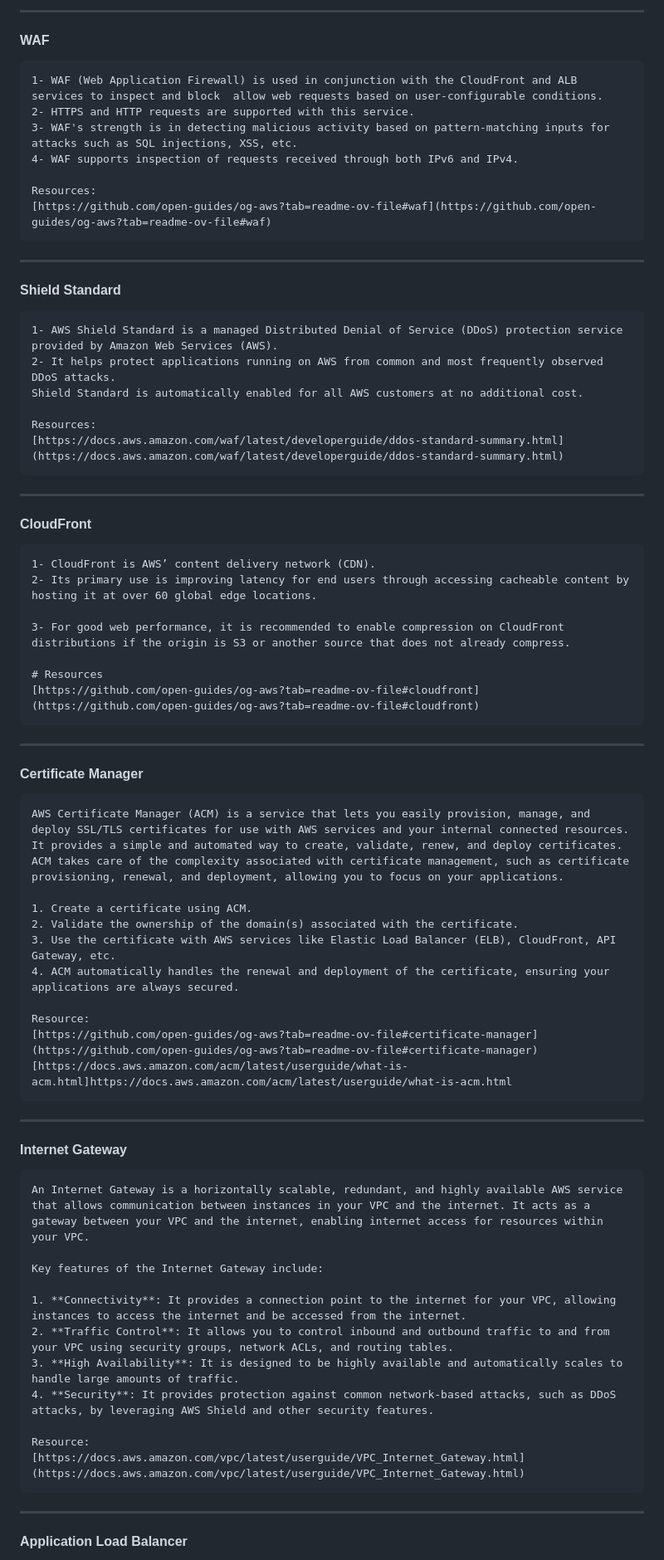
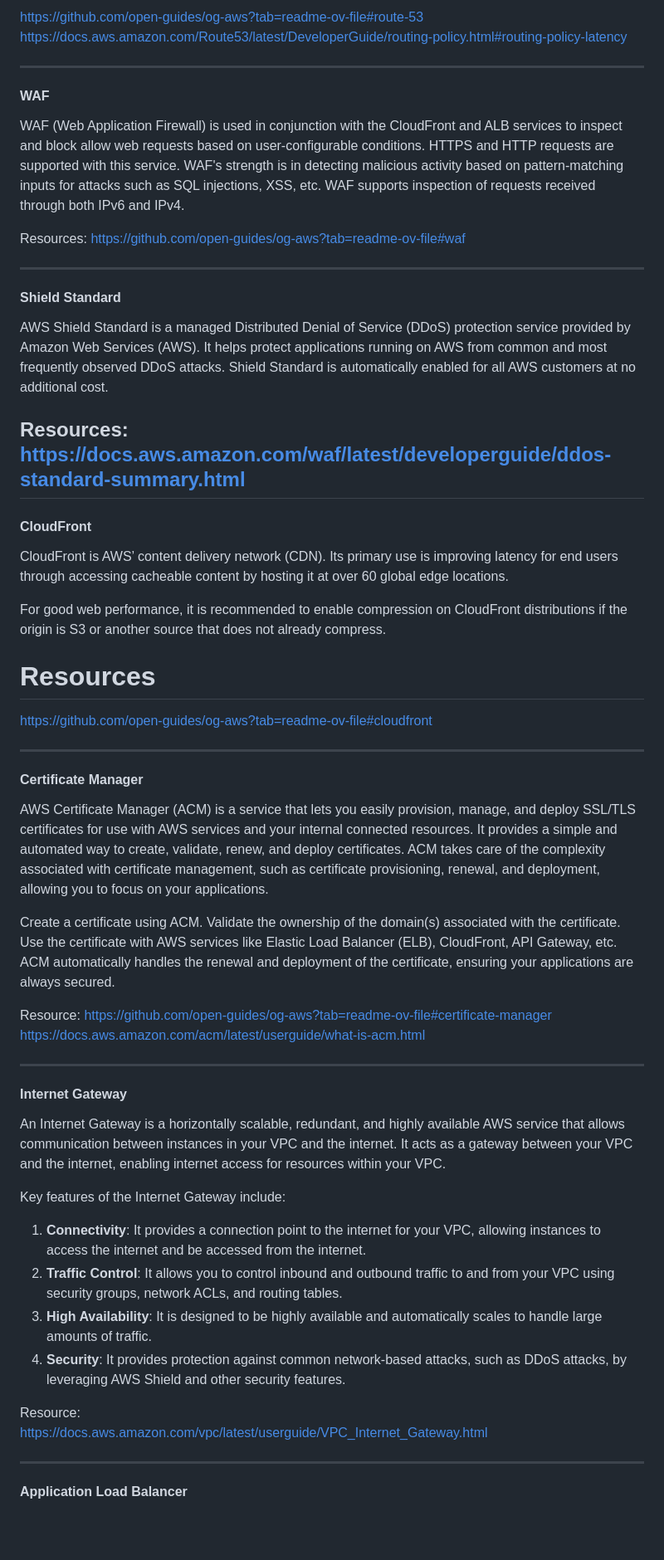
Before and after one commit to temasictfic/ec2case, a Markdown page: README.md, the part around one of its changes. Shown at 83% size. Rendered like a GitHub page; blank space fills up the shorter version.

Commit message:
`Update links in README.md`

```diff
--- a/README.md
+++ b/README.md
@@ -114,68 +112,71 @@ Extra:
 
--------------------------------------------------------------------------------------------------------------------
+https://github.com/open-guides/og-aws?tab=readme-ov-file#route-53
+https://docs.aws.amazon.com/Route53/latest/DeveloperGuide/routing-policy.html#routing-policy-latency
+
+---
 #### WAF
 
-    1- WAF (Web Application Firewall) is used in conjunction with the CloudFront and ALB services to inspect and block  allow web requests based on user-configurable conditions.
-    2- HTTPS and HTTP requests are supported with this service.
-    3- WAF's strength is in detecting malicious activity based on pattern-matching inputs for attacks such as SQL injections, XSS, etc.
-    4- WAF supports inspection of requests received through both IPv6 and IPv4.
+WAF (Web Application Firewall) is used in conjunction with the CloudFront and ALB services to inspect and block  allow web requests based on user-configurable conditions.
+HTTPS and HTTP requests are supported with this service.
+WAF's strength is in detecting malicious activity based on pattern-matching inputs for attacks such as SQL injections, XSS, etc.
+WAF supports inspection of requests received through both IPv6 and IPv4.
 
-    Resources:
-    [https://github.com/open-guides/og-aws?tab=readme-ov-file#waf](https://github.com/open-guides/og-aws?tab=readme-ov-file#waf)
+Resources:
+https://github.com/open-guides/og-aws?tab=readme-ov-file#waf
 
-------------------------------------------------------------------------------------------------------
+---
 
 #### Shield Standard
 
-    1- AWS Shield Standard is a managed Distributed Denial of Service (DDoS) protection service provided by Amazon Web Services (AWS).
-    2- It helps protect applications running on AWS from common and most frequently observed DDoS attacks.
-    Shield Standard is automatically enabled for all AWS customers at no additional cost.
+AWS Shield Standard is a managed Distributed Denial of Service (DDoS) protection service provided by Amazon Web Services (AWS).
+It helps protect applications running on AWS from common and most frequently observed DDoS attacks.
+Shield Standard is automatically enabled for all AWS customers at no additional cost.
 
-    Resources:
-    [https://docs.aws.amazon.com/waf/latest/developerguide/ddos-standard-summary.html](https://docs.aws.amazon.com/waf/latest/developerguide/ddos-standard-summary.html)
-
-------------------------------------------------------------------------------------------------------
+Resources:
+https://docs.aws.amazon.com/waf/latest/developerguide/ddos-standard-summary.html
+---
 
 #### CloudFront
-    1- CloudFront is AWS’ content delivery network (CDN).
-    2- Its primary use is improving latency for end users through accessing cacheable content by hosting it at over 60 global edge locations.
+CloudFront is AWS’ content delivery network (CDN).
+Its primary use is improving latency for end users through accessing cacheable content by hosting it at over 60 global edge locations.
 
-    3- For good web performance, it is recommended to enable compression on CloudFront distributions if the origin is S3 or another source that does not already compress.
+For good web performance, it is recommended to enable compression on CloudFront distributions if the origin is S3 or another source that does not already compress.
 
-    # Resources
-    [https://github.com/open-guides/og-aws?tab=readme-ov-file#cloudfront](https://github.com/open-guides/og-aws?tab=readme-ov-file#cloudfront)
+# Resources
+https://github.com/open-guides/og-aws?tab=readme-ov-file#cloudfront
 
-------------------------------------------------------------------------------------------------------
+---
 
 #### Certificate Manager
 
-    AWS Certificate Manager (ACM) is a service that lets you easily provision, manage, and deploy SSL/TLS certificates for use with AWS services and your internal connected resources. It provides a simple and automated way to create, validate, renew, and deploy certificates. ACM takes care of the complexity associated with certificate management, such as certificate provisioning, renewal, and deployment, allowing you to focus on your applications.
+AWS Certificate Manager (ACM) is a service that lets you easily provision, manage, and deploy SSL/TLS certificates for use with AWS services and your internal connected resources. It provides a simple and automated way to create, validate, renew, and deploy certificates. ACM takes care of the complexity associated with certificate management, such as certificate provisioning, renewal, and deployment, allowing you to focus on your applications.
 
-    1. Create a certificate using ACM.
-    2. Validate the ownership of the domain(s) associated with the certificate.
-    3. Use the certificate with AWS services like Elastic Load Balancer (ELB), CloudFront, API Gateway, etc.
-    4. ACM automatically handles the renewal and deployment of the certificate, ensuring your applications are always secured.
+Create a certificate using ACM.
+Validate the ownership of the domain(s) associated with the certificate.
+Use the certificate with AWS services like Elastic Load Balancer (ELB), CloudFront, API Gateway, etc.
+ACM automatically handles the renewal and deployment of the certificate, ensuring your applications are always secured.
 
-    Resource:
-    [https://github.com/open-guides/og-aws?tab=readme-ov-file#certificate-manager](https://github.com/open-guides/og-aws?tab=readme-ov-file#certificate-manager)
-    [https://docs.aws.amazon.com/acm/latest/userguide/what-is-acm.html]https://docs.aws.amazon.com/acm/latest/userguide/what-is-acm.html
+Resource:
+https://github.com/open-guides/og-aws?tab=readme-ov-file#certificate-manager
+https://docs.aws.amazon.com/acm/latest/userguide/what-is-acm.html
 
-------------------------------------------------------------------------------------------------------
+---
 
 #### Internet Gateway
-    An Internet Gateway is a horizontally scalable, redundant, and highly available AWS service that allows communication between instances in your VPC and the internet. It acts as a gateway between your VPC and the internet, enabling internet access for resources within your VPC.
 
-    Key features of the Internet Gateway include:
+An Internet Gateway is a horizontally scalable, redundant, and highly available AWS service that allows communication between instances in your VPC and the internet. It acts as a gateway between your VPC and the internet, enabling internet access for resources within your VPC.
 
-    1. **Connectivity**: It provides a connection point to the internet for your VPC, allowing instances to access the internet and be accessed from the internet.
-    2. **Traffic Control**: It allows you to control inbound and outbound traffic to and from your VPC using security groups, network ACLs, and routing tables.
-    3. **High Availability**: It is designed to be highly available and automatically scales to handle large amounts of traffic.
-    4. **Security**: It provides protection against common network-based attacks, such as DDoS attacks, by leveraging AWS Shield and other security features.
+Key features of the Internet Gateway include:
 
-    Resource:
-    [https://docs.aws.amazon.com/vpc/latest/userguide/VPC_Internet_Gateway.html](https://docs.aws.amazon.com/vpc/latest/userguide/VPC_Internet_Gateway.html)
+1. **Connectivity**: It provides a connection point to the internet for your VPC, allowing instances to access the internet and be accessed from the internet.
+2. **Traffic Control**: It allows you to control inbound and outbound traffic to and from your VPC using security groups, network ACLs, and routing tables.
+3. **High Availability**: It is designed to be highly available and automatically scales to handle large amounts of traffic.
+4. **Security**: It provides protection against common network-based attacks, such as DDoS attacks, by leveraging AWS Shield and other security features.
 
-------------------------------------------------------------------------------------------------------
+Resource:
+https://docs.aws.amazon.com/vpc/latest/userguide/VPC_Internet_Gateway.html
+
+---
 
 #### Application Load Balancer
 
```
Also changed, not shown: other parts of README.md (+128 -127 lines).
